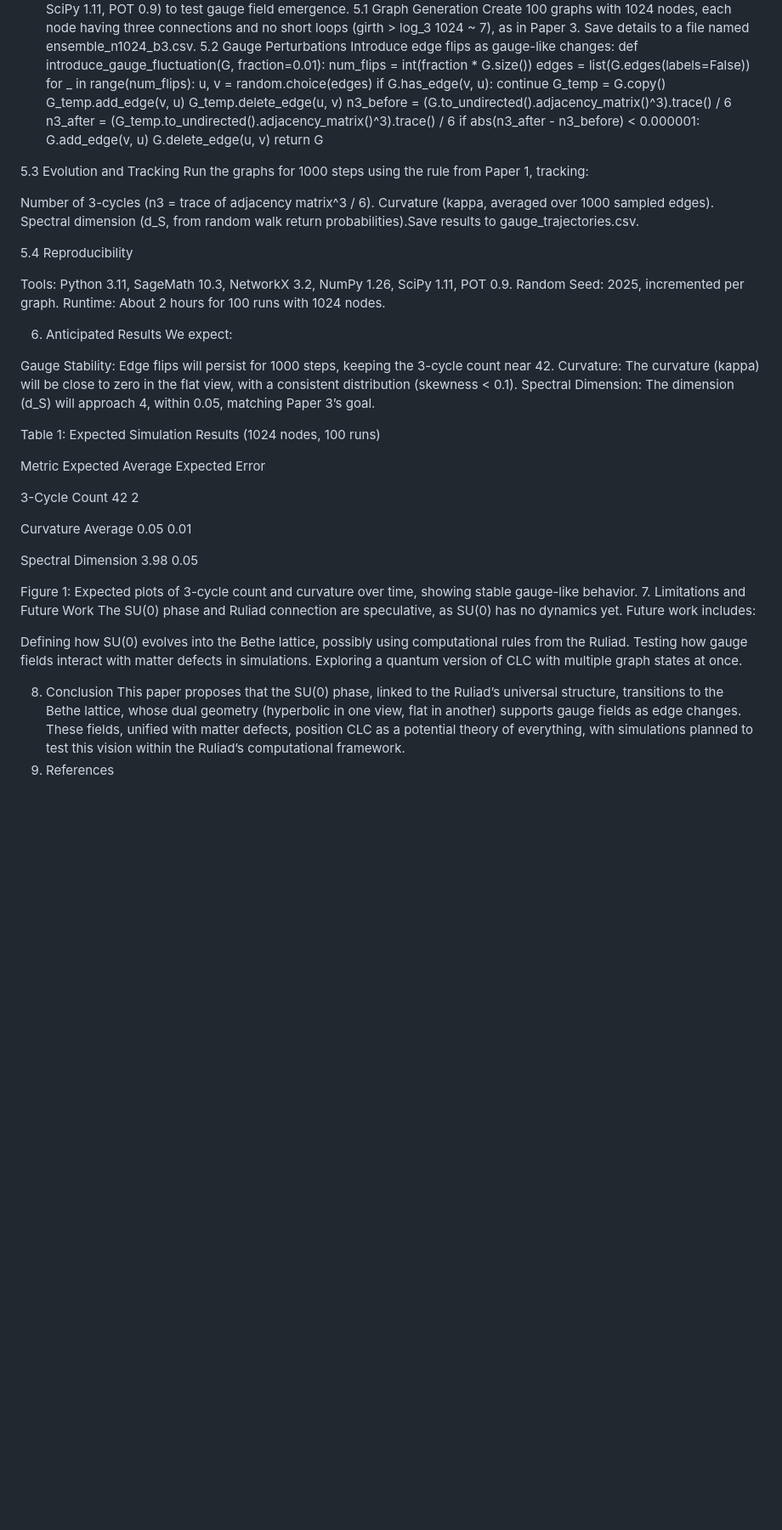
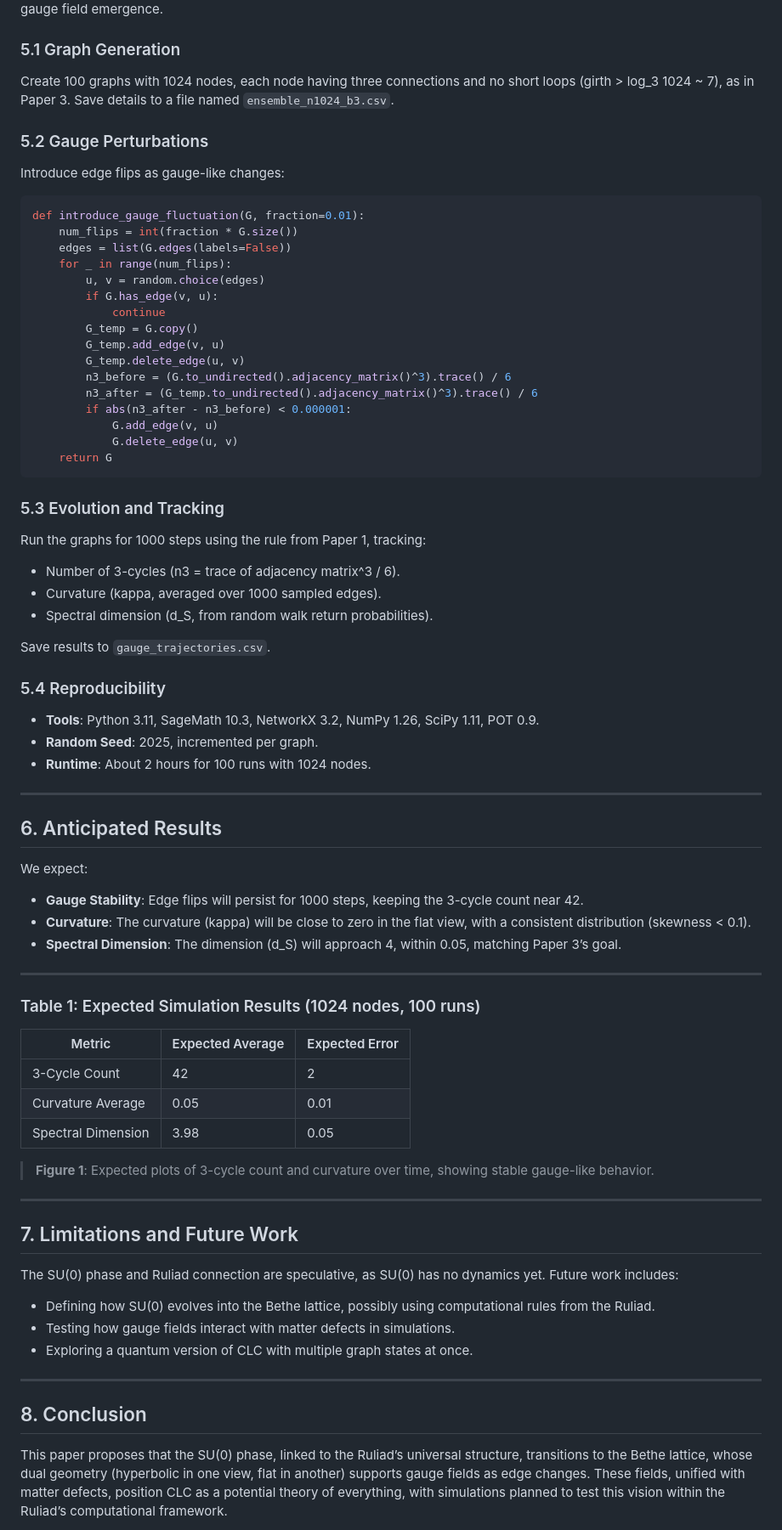
Before and after one commit to causalloopcosmology/causal-loop-cosmology, a Markdown page: 04_su_zero_gauge_field_emergence/the_su0_phase.md, the part around one of its changes. Shown at 85% size. Drawn GitHub-style; blank space fills up the shorter version.

Commit message:
The SU(0) Ruliad

````diff
--- a/04_su_zero_gauge_field_emergence/the_su0_phase.md
+++ b/04_su_zero_gauge_field_emergence/the_su0_phase.md
@@ -57,8 +106,14 @@ Matter fields, proposed as graph defects like nodes with more than three connect
 We propose a simulation plan using Python tools (SageMath 10.3, NetworkX 3.2, NumPy 1.26, SciPy 1.11, POT 0.9) to test gauge field emergence.
-5.1 Graph Generation
-Create 100 graphs with 1024 nodes, each node having three connections and no short loops (girth > log_3 1024 ~ 7), as in Paper 3. Save details to a file named ensemble_n1024_b3.csv.
-5.2 Gauge Perturbations
+
+### 5.1 Graph Generation
+
+Create 100 graphs with 1024 nodes, each node having three connections and no short loops (girth > log_3 1024 ~ 7), as in Paper 3. Save details to a file named `ensemble_n1024_b3.csv`.
+
+### 5.2 Gauge Perturbations
+
 Introduce edge flips as gauge-like changes:
+
+```python
 def introduce_gauge_fluctuation(G, fraction=0.01):
     num_flips = int(fraction * G.size())
     edges = list(G.edges(labels=False))
@@ -75,61 +130,59 @@ def introduce_gauge_fluctuation(G, fraction=0.01):
             G.add_edge(v, u)
             G.delete_edge(u, v)
     return G
+```
 
-5.3 Evolution and Tracking
+### 5.3 Evolution and Tracking
+
 Run the graphs for 1000 steps using the rule from Paper 1, tracking:
 
-Number of 3-cycles (n3 = trace of adjacency matrix^3 / 6).
-Curvature (kappa, averaged over 1000 sampled edges).
-Spectral dimension (d_S, from random walk return probabilities).Save results to gauge_trajectories.csv.
+- Number of 3-cycles (n3 = trace of adjacency matrix^3 / 6).
+- Curvature (kappa, averaged over 1000 sampled edges).
+- Spectral dimension (d_S, from random walk return probabilities).
 
-5.4 Reproducibility
+Save results to `gauge_trajectories.csv`.
 
-Tools: Python 3.11, SageMath 10.3, NetworkX 3.2, NumPy 1.26, SciPy 1.11, POT 0.9.
-Random Seed: 2025, incremented per graph.
-Runtime: About 2 hours for 100 runs with 1024 nodes.
+### 5.4 Reproducibility
 
-6. Anticipated Results
+- **Tools**: Python 3.11, SageMath 10.3, NetworkX 3.2, NumPy 1.26, SciPy 1.11, POT 0.9.
+- **Random Seed**: 2025, incremented per graph.
+- **Runtime**: About 2 hours for 100 runs with 1024 nodes.
+
+---
+
+## 6. Anticipated Results
+
 We expect:
 
-Gauge Stability: Edge flips will persist for 1000 steps, keeping the 3-cycle count near 42.
-Curvature: The curvature (kappa) will be close to zero in the flat view, with a consistent distribution (skewness < 0.1).
-Spectral Dimension: The dimension (d_S) will approach 4, within 0.05, matching Paper 3’s goal.
+- **Gauge Stability**: Edge flips will persist for 1000 steps, keeping the 3-cycle count near 42.
+- **Curvature**: The curvature (kappa) will be close to zero in the flat view, with a consistent distribution (skewness < 0.1).
+- **Spectral Dimension**: The dimension (d_S) will approach 4, within 0.05, matching Paper 3’s goal.
 
-Table 1: Expected Simulation Results (1024 nodes, 100 runs)
+---
 
+### Table 1: Expected Simulation Results (1024 nodes, 100 runs)
 
+| Metric              | Expected Average | Expected Error |
+|---------------------|------------------|----------------|
+| 3-Cycle Count       | 42               | 2              |
+| Curvature Average   | 0.05             | 0.01           |
+| Spectral Dimension  | 3.98             | 0.05           |
 
-Metric
-Expected Average
-Expected Error
+> **Figure 1**: Expected plots of 3-cycle count and curvature over time, showing stable gauge-like behavior.
 
+---
 
+## 7. Limitations and Future Work
 
-3-Cycle Count
-42
-2
-
-
-Curvature Average
-0.05
-0.01
-
-
-Spectral Dimension
-3.98
-0.05
-
-
-Figure 1: Expected plots of 3-cycle count and curvature over time, showing stable gauge-like behavior.
-7. Limitations and Future Work
 The SU(0) phase and Ruliad connection are speculative, as SU(0) has no dynamics yet. Future work includes:
 
-Defining how SU(0) evolves into the Bethe lattice, possibly using computational rules from the Ruliad.
-Testing how gauge fields interact with matter defects in simulations.
-Exploring a quantum version of CLC with multiple graph states at once.
+- Defining how SU(0) evolves into the Bethe lattice, possibly using computational rules from the Ruliad.
+- Testing how gauge fields interact with matter defects in simulations.
+- Exploring a quantum version of CLC with multiple graph states at once.
 
-8. Conclusion
+---
+
+## 8. Conclusion
+
 This paper proposes that the SU(0) phase, linked to the Ruliad’s universal structure, transitions to the Bethe lattice, whose dual geometry (hyperbolic in one view, flat in another) supports gauge fields as edge changes. These fields, unified with matter defects, position CLC as a potential theory of everything, with simulations planned to test this vision within the Ruliad’s computational framework.
-9. References
 
````
Also changed, not shown: other parts of 04_su_zero_gauge_field_emergence/the_su0_phase.md (+97 -42 lines).
